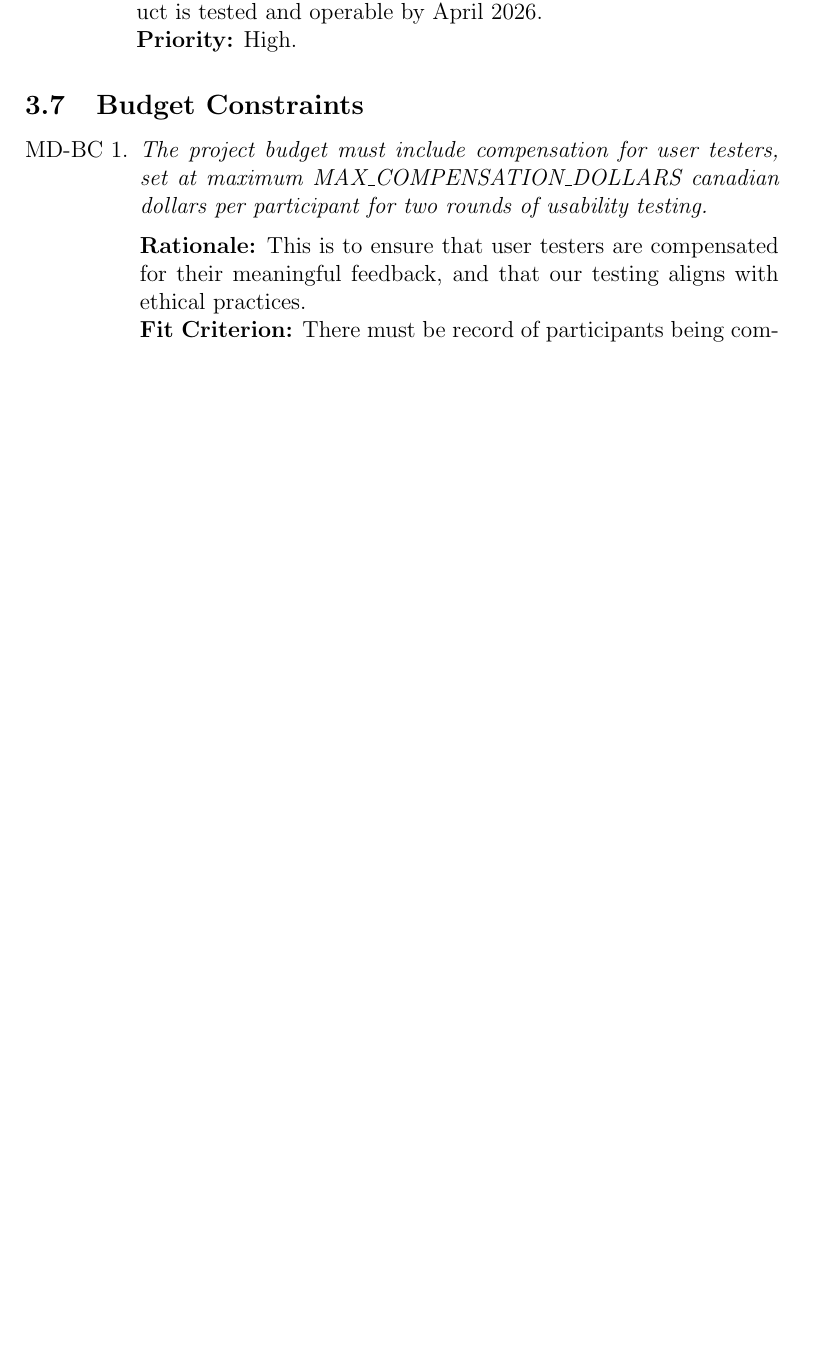
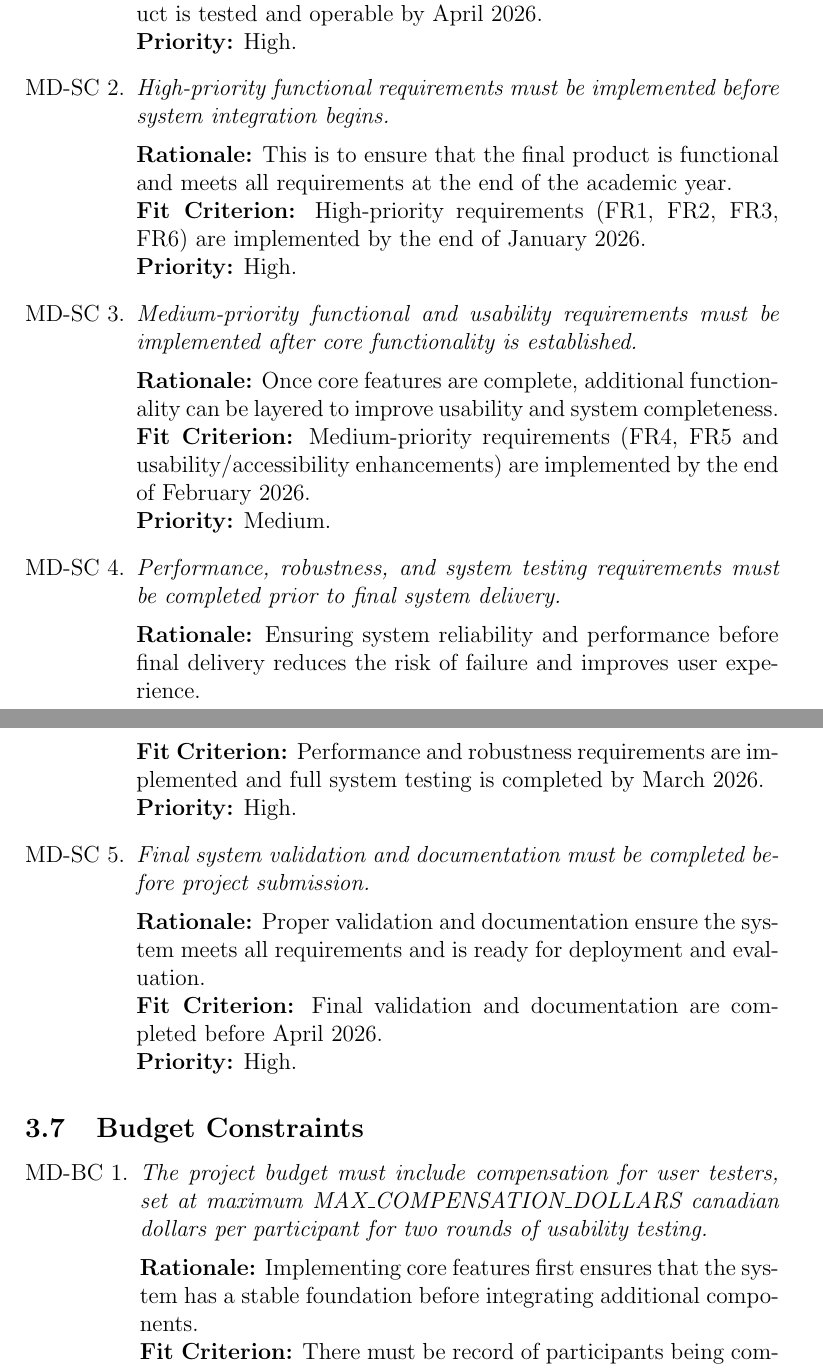
Before and after one commit to 4G06-CAPSTONE-2025/Reading4All, a LaTeX document (docs/SRS-Volere/SRS.tex): part of page 19 of 78 before the commit and two parts of pages 19 and 20 of 79 after it, the two joined at a grey line, cut so that both start at the same text, the shorter picture padded with empty space. Compiled offline with pdfLaTeX.

Commit message:
SRS TA feedback closes #646

```diff
--- a/docs/SRS-Volere/SRS.tex
+++ b/docs/SRS-Volere/SRS.tex
@@ -495,15 +495,43 @@ coursework and study materials.
     {\bf Fit Criterion:} All deliverables are submitted, and the
     final product is tested and operable by April 2026. \\
     {\bf Priority:} High.
+
+    \item \emph{High-priority functional requirements must be implemented before system integration begins.}\\[2mm]
+    {\bf Rationale:} This is to ensure that the final product is
+    functional and meets all requirements
+    at the end of the academic year.\\
+    {\bf Fit Criterion:} High-priority requirements (FR1, FR2, FR3, FR6) are implemented by the end of January 2026. \\
+    {\bf Priority:} High.
+
+    \item \emph{Medium-priority functional and usability requirements must be implemented after core
+    functionality is established.}\\[2mm]
+    {\bf Rationale:} Once core features are complete, additional functionality can be layered to
+    improve usability and system completeness.\\
+    {\bf Fit Criterion:} Medium-priority requirements (FR4, FR5 and usability/accessibility enhancements)
+    are implemented by the end of February 2026. \\
+    {\bf Priority:} Medium.
+
+    \item \emph{Performance, robustness, and system testing requirements must be completed prior to final system delivery.}\\[2mm]
+    {\bf Rationale:} Ensuring system reliability and performance before final delivery reduces the risk of
+    failure and improves user experience.\\
+    {\bf Fit Criterion:} Performance and robustness requirements are implemented and full system testing is completed by March 2026. \\
+    {\bf Priority:} High.
+
+     \item \emph{Final system validation and documentation must be completed before project submission.}\\[2mm]
+    {\bf Rationale:} Proper validation and documentation ensure the system meets all requirements and is
+    ready for deployment and evaluation.\\
+    {\bf Fit Criterion:} Final validation and documentation are completed before April 2026. \\
+    {\bf Priority:} High.
+
+
 \end{enumerate}
 \subsection{Budget Constraints}
 \begin{enumerate}[label=MD-BC \arabic*., wide=0pt, leftmargin=*]
   \item \emph{The project budget must include compensation for user
       testers, set at maximum MAX\_COMPENSATION\_DOLLARS canadian dollars per participant for two rounds
     of usability testing.}\\[2mm]
-    {\bf Rationale:} This is to ensure that user testers are
-    compensated for their meaningful feedback,
-    and that our testing aligns with ethical practices.\\
+    {\bf Rationale:} Implementing core features first ensures that the system has a stable foundation before
+    integrating additional components.\\
     {\bf Fit Criterion:} There must be record of participants being
     compensated between the range of MIN\_COMPENSATION\_DOLLARS and MAX\_COMPENSATION\_DOLLARS for
     two rounds of testing. \\
```
